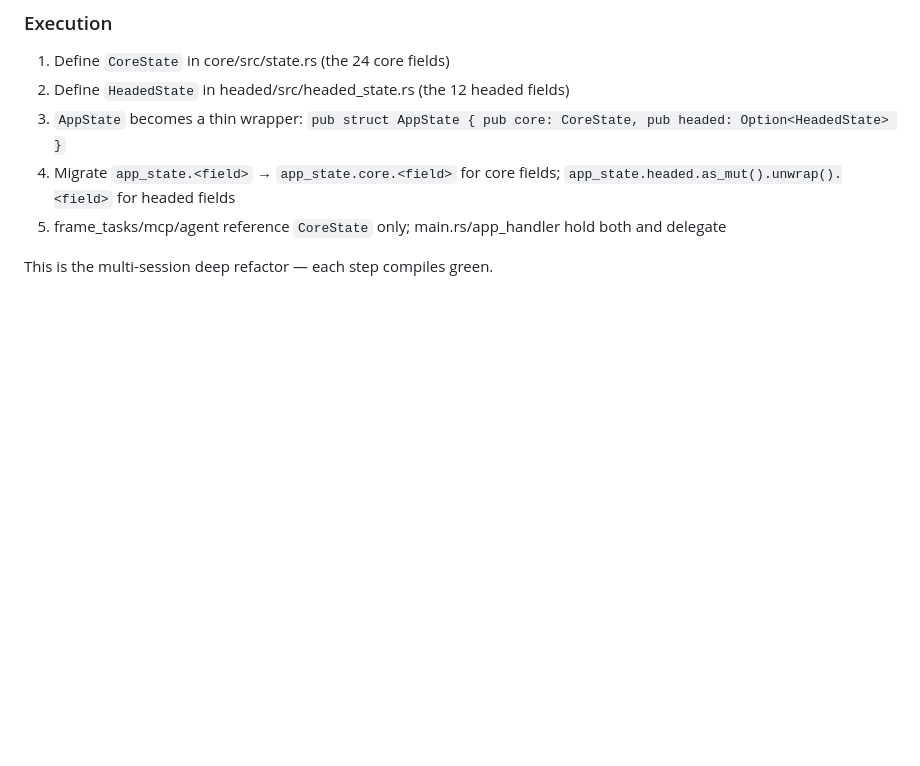
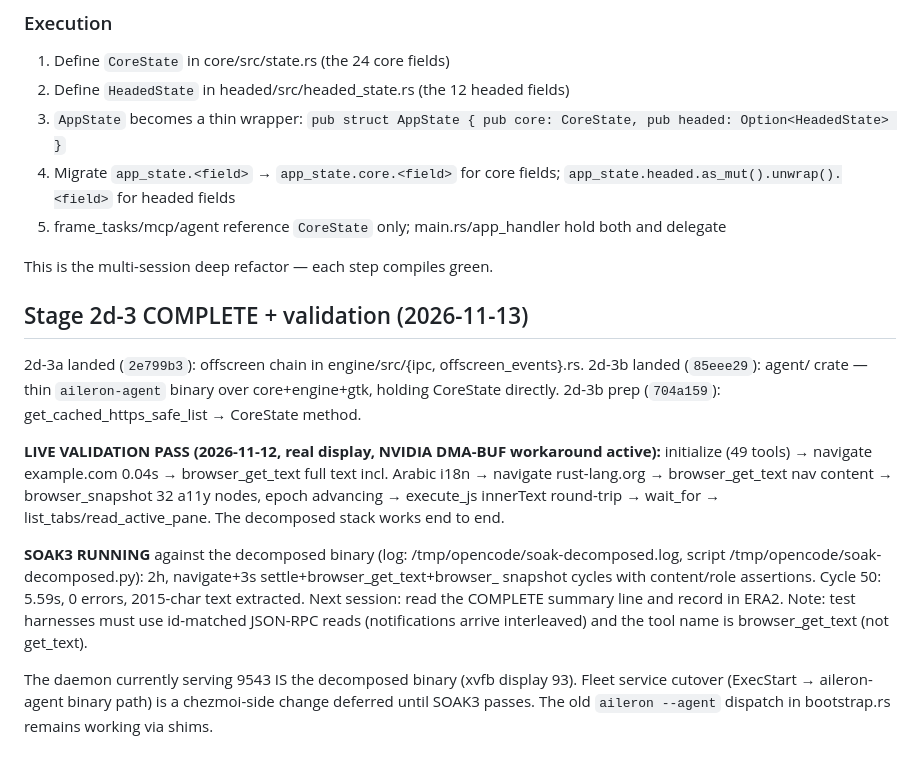
Before and after one commit to WyattAu/aileron, a Markdown page: docs/spikes/gate1-s4-plan.md, the part around the change. GitHub-like rendering; blank space fills up the shorter version.

Commit message:
docs(gate1): 2d-3 complete + live validation pass + SOAK3 running

```diff
--- a/docs/spikes/gate1-s4-plan.md
+++ b/docs/spikes/gate1-s4-plan.md
@@ -370,3 +370,31 @@ to aileron-headed). AppState becomes `CoreState + Option<HeadedState>`
    hold both and delegate
 
 This is the multi-session deep refactor — each step compiles green.
+
+## Stage 2d-3 COMPLETE + validation (2026-11-13)
+
+2d-3a landed (`2e799b3`): offscreen chain in engine/src/{ipc,
+offscreen_events}.rs. 2d-3b landed (`85eee29`): agent/ crate — thin
+`aileron-agent` binary over core+engine+gtk, holding CoreState directly.
+2d-3b prep (`704a159`): get_cached_https_safe_list → CoreState method.
+
+**LIVE VALIDATION PASS (2026-11-12, real display, NVIDIA DMA-BUF
+workaround active):** initialize (49 tools) → navigate example.com
+0.04s → browser_get_text full text incl. Arabic i18n → navigate
+rust-lang.org → browser_get_text nav content → browser_snapshot 32 a11y
+nodes, epoch advancing → execute_js innerText round-trip → wait_for →
+list_tabs/read_active_pane. The decomposed stack works end to end.
+
+**SOAK3 RUNNING** against the decomposed binary (log:
+/tmp/opencode/soak-decomposed.log, script /tmp/opencode/soak-
+decomposed.py): 2h, navigate+3s settle+browser_get_text+browser_
+snapshot cycles with content/role assertions. Cycle 50: 5.59s, 0
+errors, 2015-char text extracted. Next session: read the COMPLETE
+summary line and record in ERA2. Note: test harnesses must use
+id-matched JSON-RPC reads (notifications arrive interleaved) and the
+tool name is browser_get_text (not get_text).
+
+The daemon currently serving 9543 IS the decomposed binary (xvfb
+display 93). Fleet service cutover (ExecStart → aileron-agent binary
+path) is a chezmoi-side change deferred until SOAK3 passes. The old
+`aileron --agent` dispatch in bootstrap.rs remains working via shims.
```
